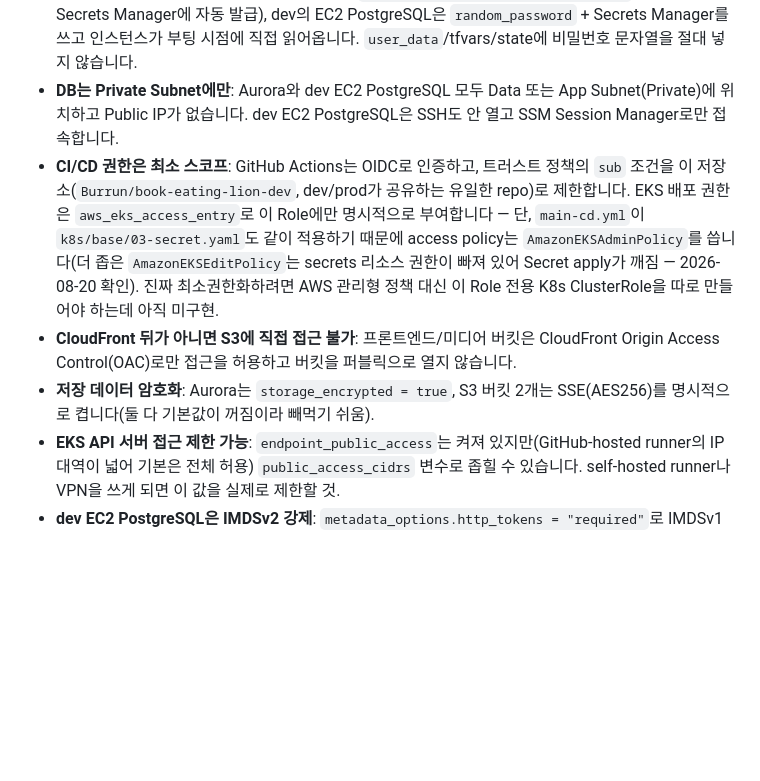
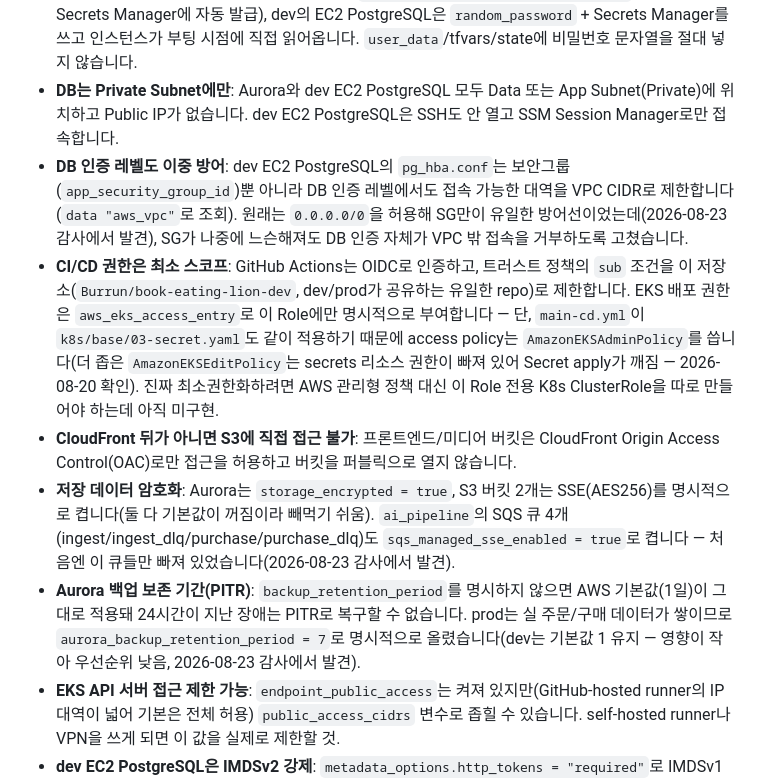
Before and after one commit to Burrun/book-eating-lion-dev, a Markdown page: terraform/인프라구성명세.md, the part around the change. Rendered like a GitHub page; blank space fills up the shorter version.

```diff
--- a/terraform/인프라구성명세.md
+++ b/terraform/인프라구성명세.md
@@ -312,9 +312,11 @@ aws s3vectors get-index --vector-bucket-name lion-team3-dev-vectors --index-name
 - **보안그룹은 최소 권한**: DB(Aurora/EC2 PostgreSQL)·Valkey·RDS Proxy 보안그룹은 전부 `app_security_group_id`(EKS 노드/Pod 공용 SG)에서만 인바운드를 엽니다. `0.0.0.0/0`은 CloudFront/ALB의 80/443 등 정말 외부 공개가 필요한 곳에만 씁니다.
 - **DB 비밀번호는 평문으로 두지 않음**: Aurora는 `manage_master_user_password = true`(AWS가 Secrets Manager에 자동 발급), dev의 EC2 PostgreSQL은 `random_password` + Secrets Manager를 쓰고 인스턴스가 부팅 시점에 직접 읽어옵니다. `user_data`/tfvars/state에 비밀번호 문자열을 절대 넣지 않습니다.
 - **DB는 Private Subnet에만**: Aurora와 dev EC2 PostgreSQL 모두 Data 또는 App Subnet(Private)에 위치하고 Public IP가 없습니다. dev EC2 PostgreSQL은 SSH도 안 열고 SSM Session Manager로만 접속합니다.
+- **DB 인증 레벨도 이중 방어**: dev EC2 PostgreSQL의 `pg_hba.conf`는 보안그룹(`app_security_group_id`)뿐 아니라 DB 인증 레벨에서도 접속 가능한 대역을 VPC CIDR로 제한합니다(`data "aws_vpc"`로 조회). 원래는 `0.0.0.0/0`을 허용해 SG만이 유일한 방어선이었는데(2026-08-23 감사에서 발견), SG가 나중에 느슨해져도 DB 인증 자체가 VPC 밖 접속을 거부하도록 고쳤습니다.
 - **CI/CD 권한은 최소 스코프**: GitHub Actions는 OIDC로 인증하고, 트러스트 정책의 `sub` 조건을 이 저장소(`Burrun/book-eating-lion-dev`, dev/prod가 공유하는 유일한 repo)로 제한합니다. EKS 배포 권한은 `aws_eks_access_entry`로 이 Role에만 명시적으로 부여합니다 — 단, `main-cd.yml`이 `k8s/base/03-secret.yaml`도 같이 적용하기 때문에 access policy는 `AmazonEKSAdminPolicy`를 씁니다(더 좁은 `AmazonEKSEditPolicy`는 secrets 리소스 권한이 빠져 있어 Secret apply가 깨짐 — 2026-08-20 확인). 진짜 최소권한화하려면 AWS 관리형 정책 대신 이 Role 전용 K8s ClusterRole을 따로 만들어야 하는데 아직 미구현.
 - **CloudFront 뒤가 아니면 S3에 직접 접근 불가**: 프론트엔드/미디어 버킷은 CloudFront Origin Access Control(OAC)로만 접근을 허용하고 버킷을 퍼블릭으로 열지 않습니다.
-- **저장 데이터 암호화**: Aurora는 `storage_encrypted = true`, S3 버킷 2개는 SSE(AES256)를 명시적으로 켭니다(둘 다 기본값이 꺼짐이라 빼먹기 쉬움).
+- **저장 데이터 암호화**: Aurora는 `storage_encrypted = true`, S3 버킷 2개는 SSE(AES256)를 명시적으로 켭니다(둘 다 기본값이 꺼짐이라 빼먹기 쉬움). `ai_pipeline`의 SQS 큐 4개(ingest/ingest_dlq/purchase/purchase_dlq)도 `sqs_managed_sse_enabled = true`로 켭니다 — 처음엔 이 큐들만 빠져 있었습니다(2026-08-23 감사에서 발견).
+- **Aurora 백업 보존 기간(PITR)**: `backup_retention_period`를 명시하지 않으면 AWS 기본값(1일)이 그대로 적용돼 24시간이 지난 장애는 PITR로 복구할 수 없습니다. prod는 실 주문/구매 데이터가 쌓이므로 `aurora_backup_retention_period = 7`로 명시적으로 올렸습니다(dev는 기본값 1 유지 — 영향이 작아 우선순위 낮음, 2026-08-23 감사에서 발견).
 - **EKS API 서버 접근 제한 가능**: `endpoint_public_access`는 켜져 있지만(GitHub-hosted runner의 IP 대역이 넓어 기본은 전체 허용) `public_access_cidrs` 변수로 좁힐 수 있습니다. self-hosted runner나 VPN을 쓰게 되면 이 값을 실제로 제한할 것.
 - **dev EC2 PostgreSQL은 IMDSv2 강제**: `metadata_options.http_tokens = "required"`로 IMDSv1을 막습니다.
 
```
Also changed, not shown: docs/개발 문서/TERRAFORM_STRUCTURE.md (+3 -0 lines).
